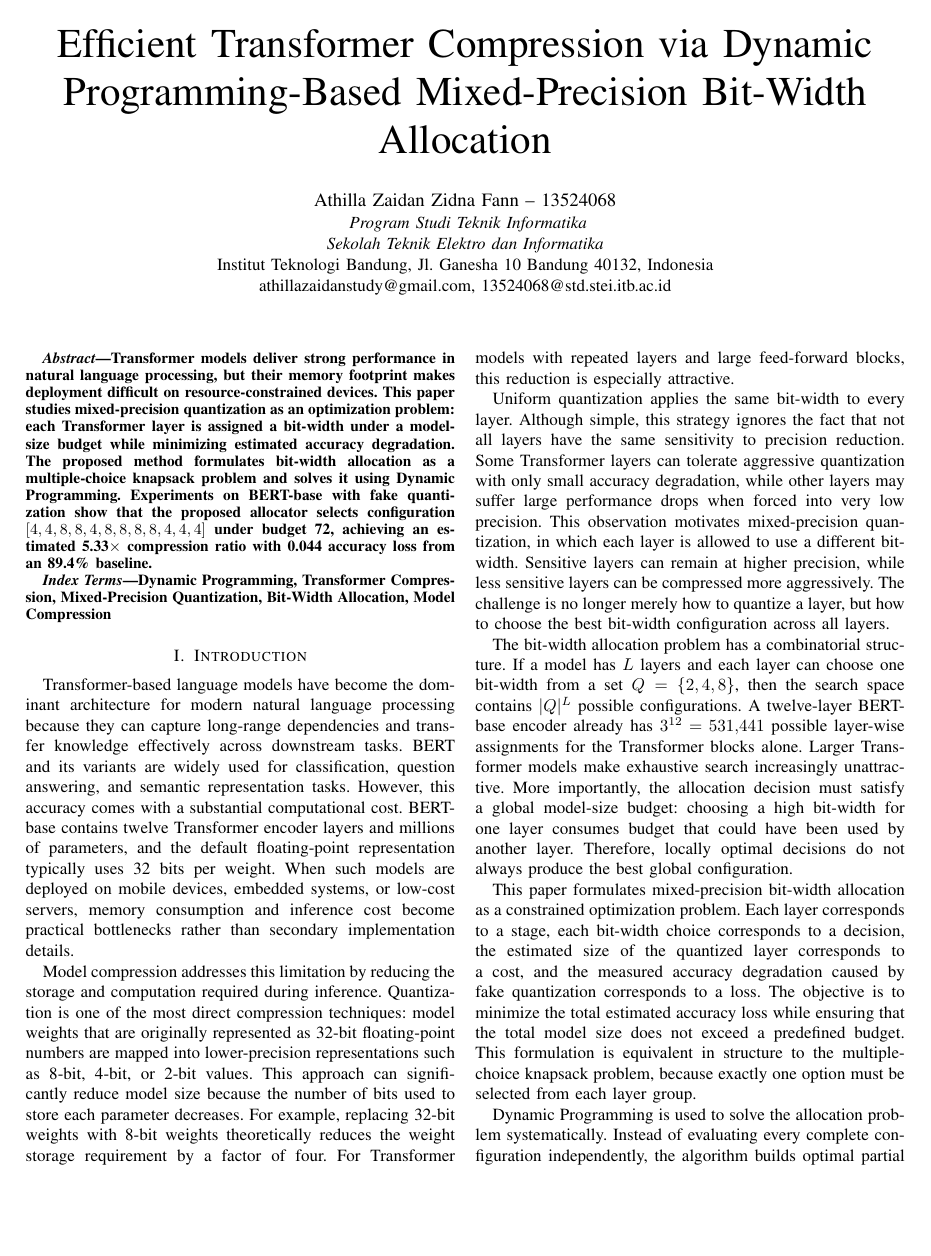
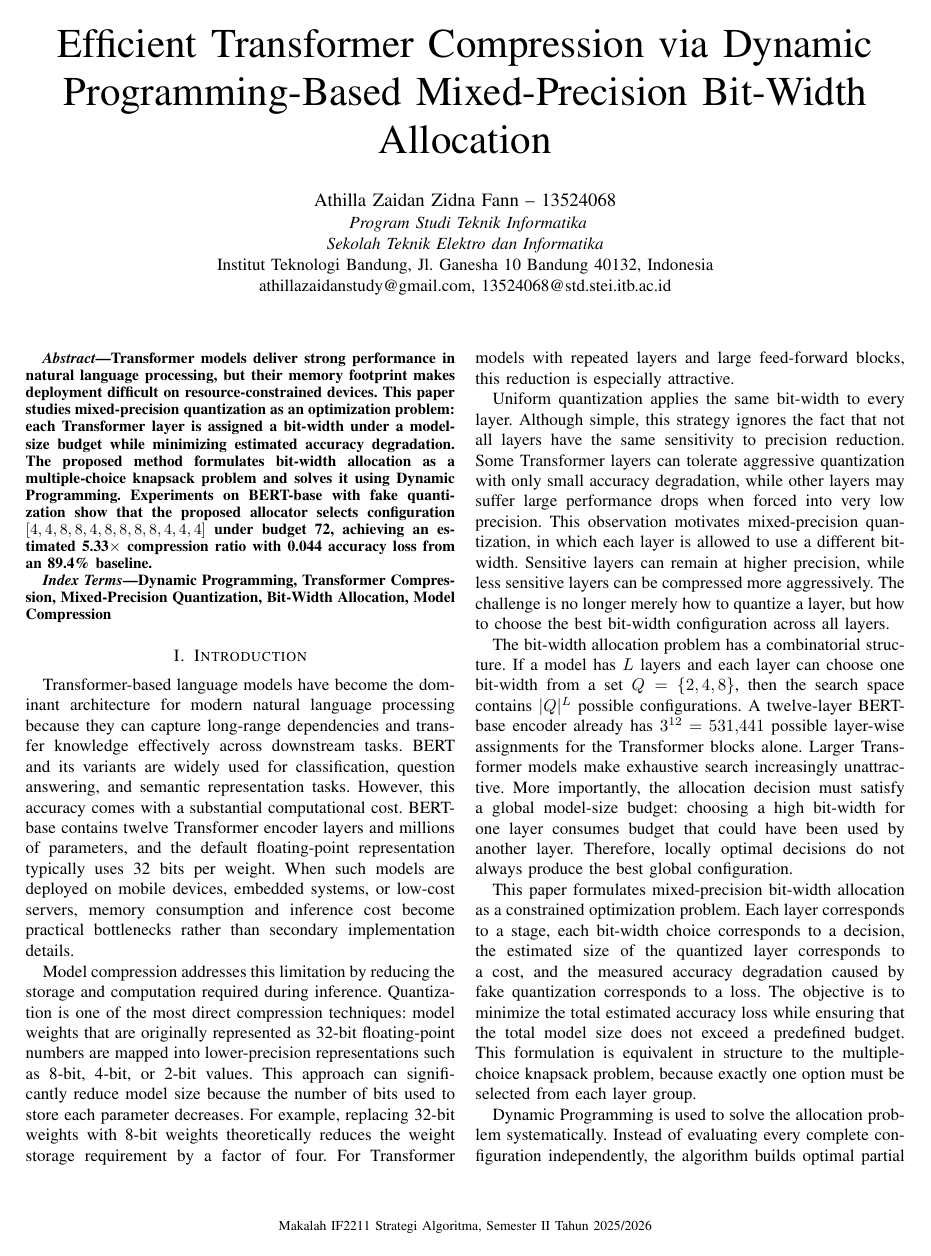
Before and after one commit to AthillaZaidan/TransformerCompression, a LaTeX paper (docs/main.tex): page 1 of 8. Compiled offline with pdfLaTeX.

Commit message:
feat: done

```diff
--- a/docs/main.tex
+++ b/docs/main.tex
@@ -8,6 +8,15 @@
 \usepackage{textcomp}
 \usepackage{xcolor}
 \usepackage{url}
+\usepackage{fancyhdr}
+
+\fancypagestyle{paperfooter}{
+    \fancyhf{}
+    \fancyfoot[C]{\footnotesize Makalah IF2211 Strategi Algoritma, Semester II Tahun 2025/2026}
+    \renewcommand{\headrulewidth}{0pt}
+    \renewcommand{\footrulewidth}{0pt}
+}
+\pagestyle{paperfooter}
 
 \def\BibTeX{{\rm B\kern-.05em{\sc i\kern-.025em b}\kern-.08em
     T\kern-.1667em\lower.7ex\hbox{E}\kern-.125emX}}
```
Also changed, not shown: docs/main.pdf, docs/main.tex (1 more changed lines).
